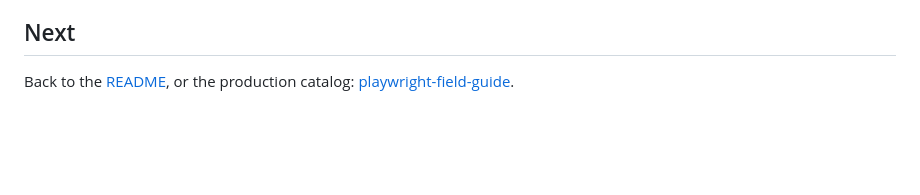
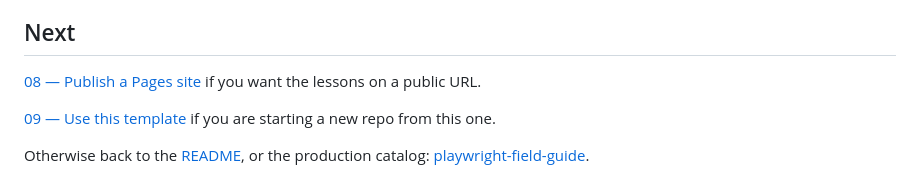
Before and after one commit to bg-playground/Playwright-Onboarding-Lab, a Markdown page: docs/07-azure-devops.md, the part around the change. Rendered like a GitHub page; blank space fills up the shorter version.

Commit message:
Link Azure lesson to Pages and template lessons

```diff
--- a/docs/07-azure-devops.md
+++ b/docs/07-azure-devops.md
@@ -161,4 +161,8 @@ Azure is not a different Playwright. It is a different upload button. Steal the
 
 ## Next
 
-Back to the [README](../README.md), or the production catalog: [playwright-field-guide](https://github.com/bg-playground/playwright-field-guide).
+[08 — Publish a Pages site](08-github-pages.md) if you want the lessons on a public URL.
+
+[09 — Use this template](09-use-this-template.md) if you are starting a new repo from this one.
+
+Otherwise back to the [README](../README.md), or the production catalog: [playwright-field-guide](https://github.com/bg-playground/playwright-field-guide).
```
